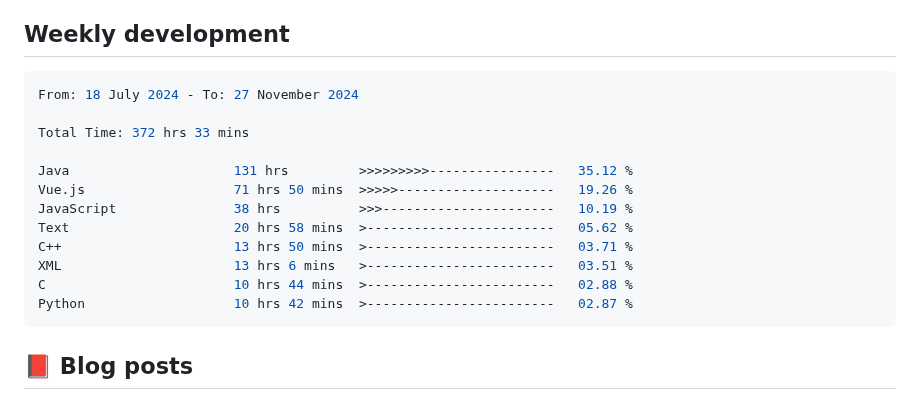
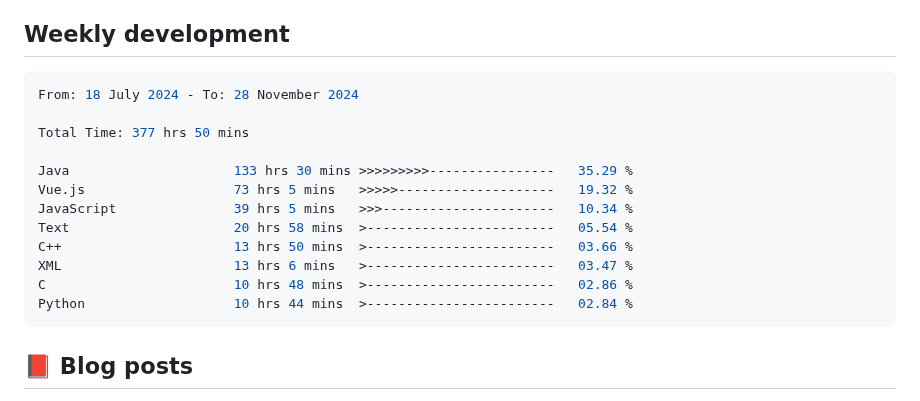
Before and after one commit to Pleasurecruise/Pleasurecruise, a Markdown page: README.md, the part around the change. GitHub-like rendering.

Commit message:
Updated waka-readme graph with new metrics

````diff
--- a/README.md
+++ b/README.md
@@ -33,18 +33,18 @@
 <!--START_SECTION:waka-->
 
 ```rust
-From: 18 July 2024 - To: 27 November 2024
+From: 18 July 2024 - To: 28 November 2024
 
-Total Time: 372 hrs 33 mins
+Total Time: 377 hrs 50 mins
 
-Java                     131 hrs         >>>>>>>>>----------------   35.12 %
-Vue.js                   71 hrs 50 mins  >>>>>--------------------   19.26 %
-JavaScript               38 hrs          >>>----------------------   10.19 %
-Text                     20 hrs 58 mins  >------------------------   05.62 %
-C++                      13 hrs 50 mins  >------------------------   03.71 %
-XML                      13 hrs 6 mins   >------------------------   03.51 %
-C                        10 hrs 44 mins  >------------------------   02.88 %
-Python                   10 hrs 42 mins  >------------------------   02.87 %
+Java                     133 hrs 30 mins >>>>>>>>>----------------   35.29 %
+Vue.js                   73 hrs 5 mins   >>>>>--------------------   19.32 %
+JavaScript               39 hrs 5 mins   >>>----------------------   10.34 %
+Text                     20 hrs 58 mins  >------------------------   05.54 %
+C++                      13 hrs 50 mins  >------------------------   03.66 %
+XML                      13 hrs 6 mins   >------------------------   03.47 %
+C                        10 hrs 48 mins  >------------------------   02.86 %
+Python                   10 hrs 44 mins  >------------------------   02.84 %
 ```
 
 <!--END_SECTION:waka-->
````
